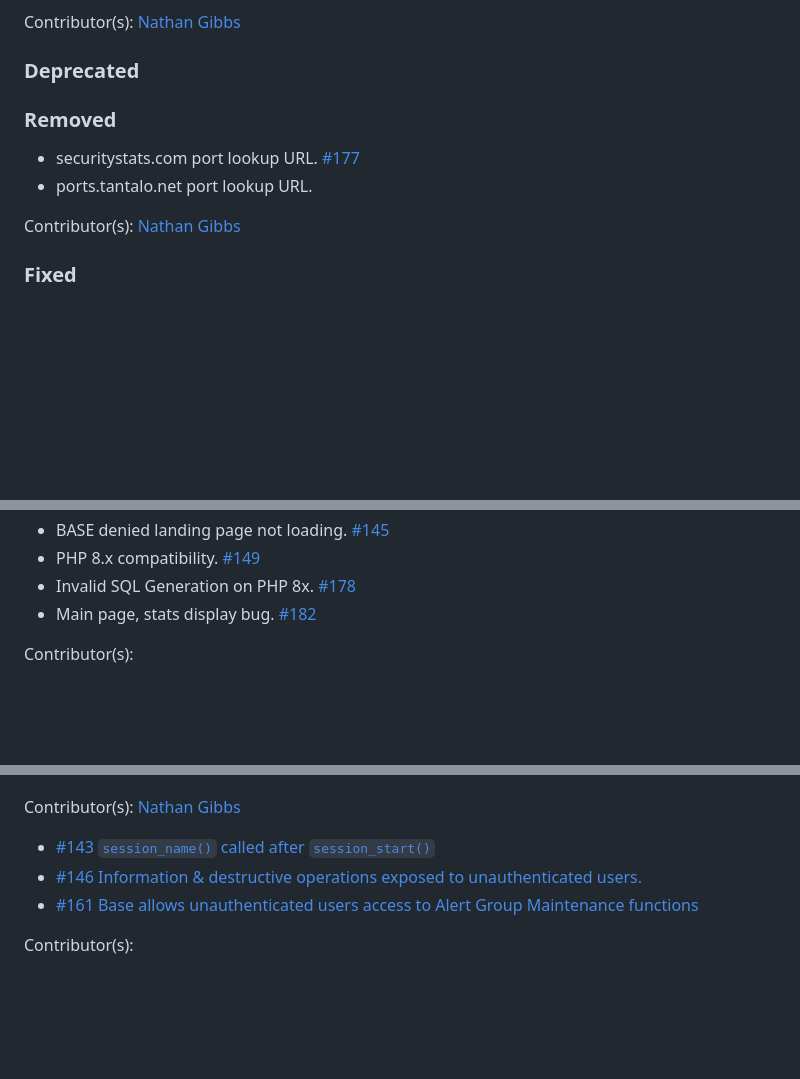
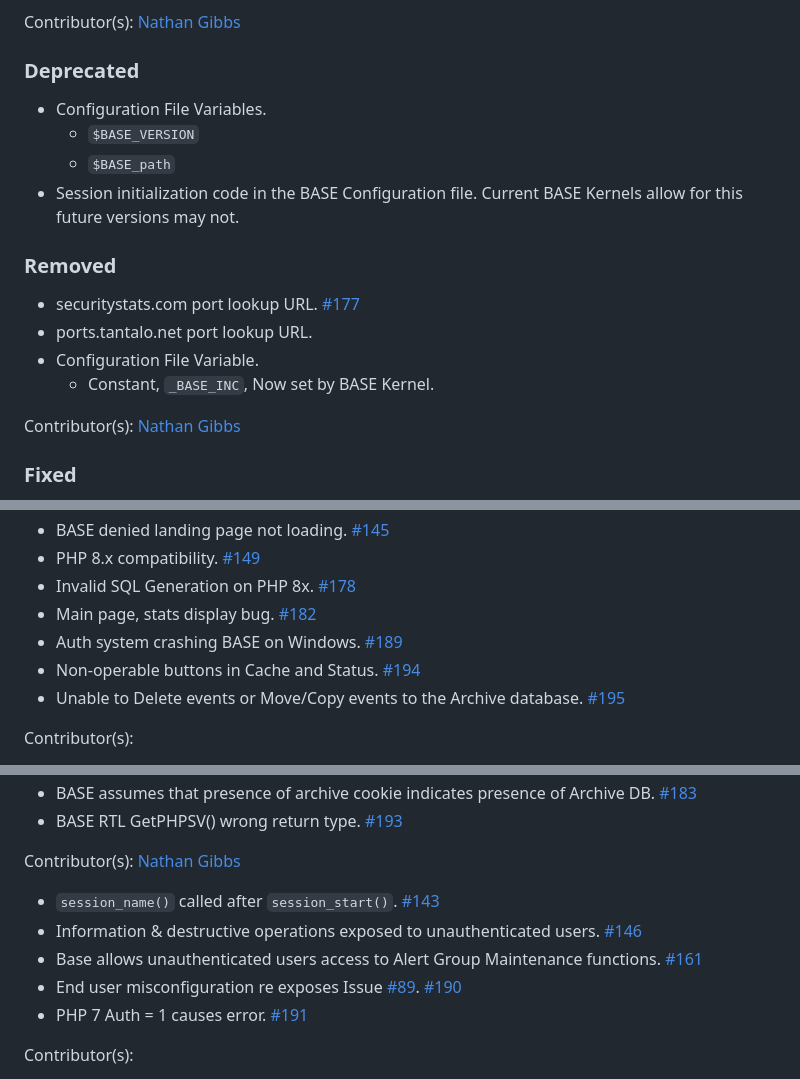
Before and after one commit to NathanGibbs3/BASE, a Markdown page: docs/CHANGELOG.md, 3 parts joined by grey strips. GitHub-like rendering; blank space fills up the shorter version.

```diff
--- a/docs/CHANGELOG.md
+++ b/docs/CHANGELOG.md
@@ -38,11 +42,18 @@ https://github.com/NathanGibbs3/BASE/issues/86)
 Contributor(s): [Nathan Gibbs]
 
 ### Deprecated
+- Configuration File Variables.
+  - `$BASE_VERSION`
+  - `$BASE_path`
+- Session initialization code in the BASE Configuration file.
+Current BASE Kernels allow for this future versions may not.
 
 ### Removed
 - securitystats.com port lookup URL. [#177](
 https://github.com/NathanGibbs3/BASE/issues/177)
 - ports.tantalo.net port lookup URL.
+- Configuration File Variable.
+  - Constant, `_BASE_INC`, Now set by BASE Kernel.
 
 Contributor(s): [Nathan Gibbs]
 
@@ -276,8 +289,14 @@ https://github.com/NathanGibbs3/BASE/issues/145)
 https://github.com/NathanGibbs3/BASE/issues/149)
 - Invalid SQL Generation on PHP 8x. [#178](
 https://github.com/NathanGibbs3/BASE/issues/178)
--  Main page, stats display bug. [#182](
+- Main page, stats display bug. [#182](
 https://github.com/NathanGibbs3/BASE/issues/182)
+- Auth system crashing BASE on Windows. [#189](
+https://github.com/NathanGibbs3/BASE/issues/189)
+- Non-operable buttons in Cache and Status. [#194](
+https://github.com/NathanGibbs3/BASE/issues/194)
+- Unable to Delete events or Move/Copy events to the Archive database. [#195](
+https://github.com/NathanGibbs3/BASE/issues/195)
 
 Contributor(s):
   - [mesteele]
@@ -332,12 +348,21 @@ https://github.com/NathanGibbs3/BASE/issues/148)
 https://github.com/NathanGibbs3/BASE/issues/164)
+- BASE assumes that presence of archive cookie indicates presence of Archive DB. [#183](
+https://github.com/NathanGibbs3/BASE/issues/183)
+- BASE RTL GetPHPSV() wrong return type. [#193](
+https://github.com/NathanGibbs3/BASE/issues/193)
 
 Contributor(s): [Nathan Gibbs]
-- [#143 `session_name()` called after `session_start()`](
+- `session_name()` called after `session_start()`. [#143](
 https://github.com/NathanGibbs3/BASE/issues/143)
-- [#146 Information & destructive operations exposed to unauthenticated users.](
-https://github.com/NathanGibbs3/BASE/issues/146)
-- [#161 Base allows unauthenticated users access to Alert Group Maintenance functions](
-https://github.com/NathanGibbs3/BASE/issues/161)
+- Information & destructive operations exposed to unauthenticated users.
+[#146](https://github.com/NathanGibbs3/BASE/issues/146)
+- Base allows unauthenticated users access to Alert Group Maintenance functions.
+[#161](https://github.com/NathanGibbs3/BASE/issues/161)
+- End user misconfiguration re exposes Issue [#89](
+https://github.com/NathanGibbs3/BASE/issues/190). [#190](
+https://github.com/NathanGibbs3/BASE/issues/190)
+- PHP 7 Auth = 1 causes error. [#191](
+https://github.com/NathanGibbs3/BASE/issues/191)
 
 Contributor(s):
   - [mesteele]
```
Also changed, not shown: other parts of docs/CHANGELOG.md (+37 -34 lines).
